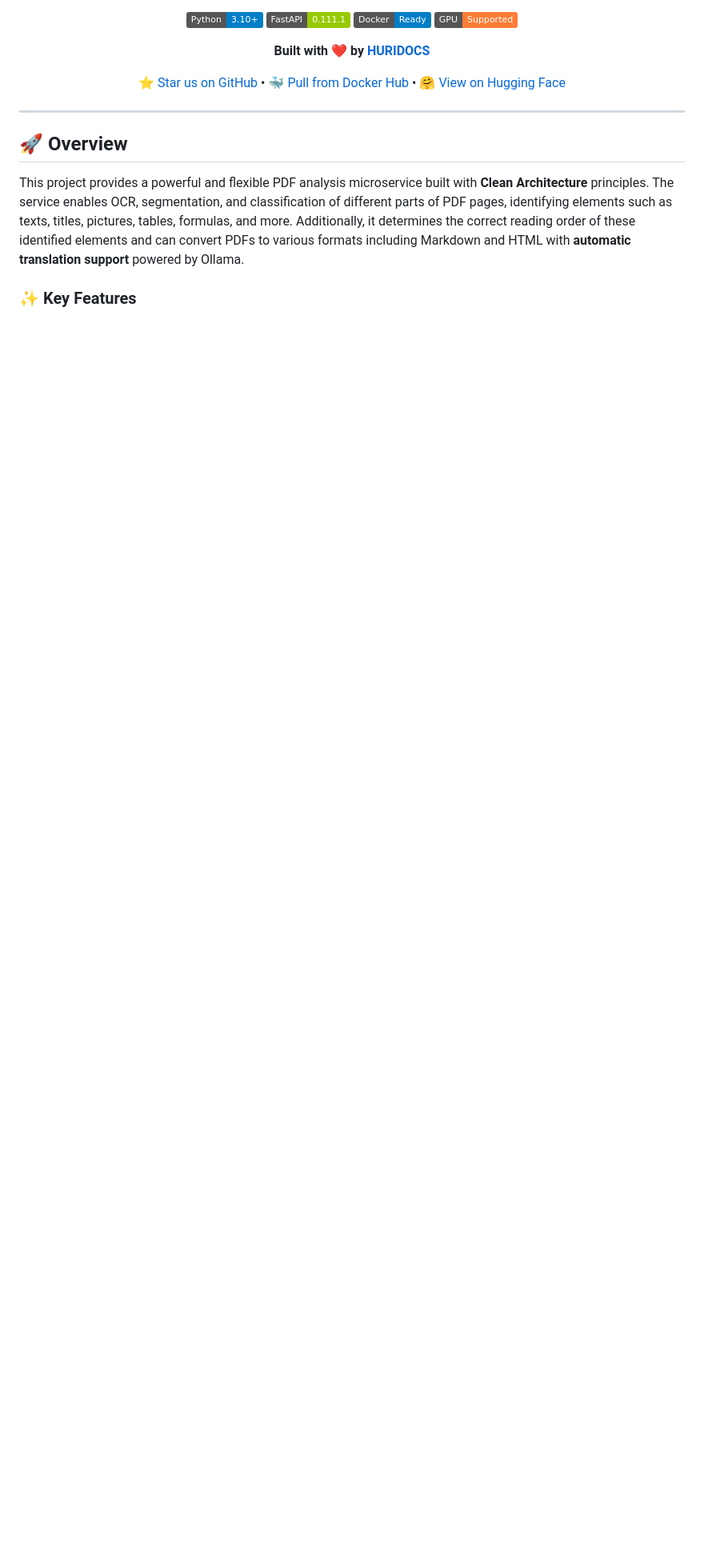
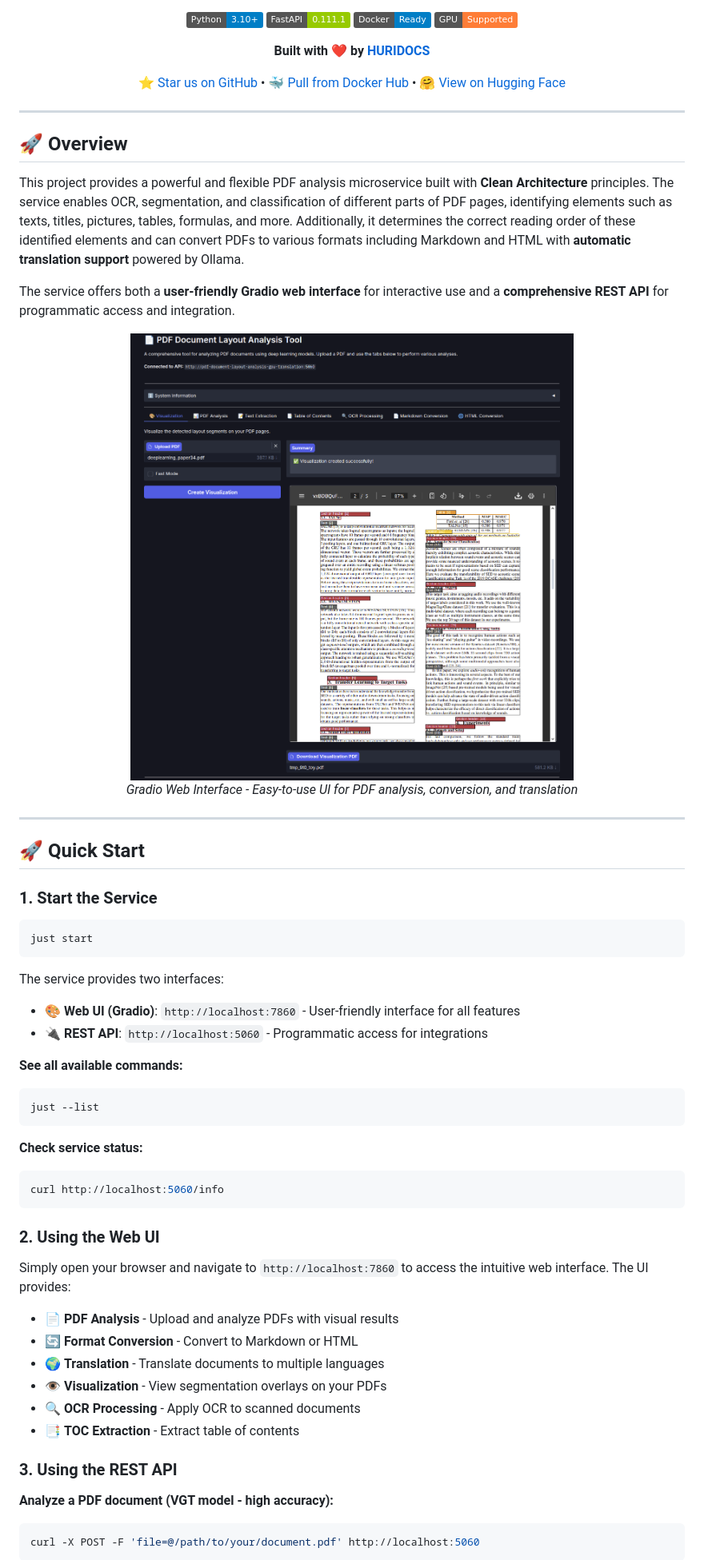
Before and after one commit to huridocs/pdf-document-layout-analysis, a Markdown page: README.md, the part around the change printed below. Shown: that part at 80% size. GitHub-like rendering; pictures changed too: images/ui.png (added); badges without logos; blank space fills up the shorter version.

Commit message:
Add UI image

````diff
--- a/README.md
+++ b/README.md
@@ -26,5 +26,53 @@
 
 This project provides a powerful and flexible PDF analysis microservice built with **Clean Architecture** principles. The service enables OCR, segmentation, and classification of different parts of PDF pages, identifying elements such as texts, titles, pictures, tables, formulas, and more. Additionally, it determines the correct reading order of these identified elements and can convert PDFs to various formats including Markdown and HTML with **automatic translation support** powered by Ollama.
 
-### ✨ Key Features
+The service offers both a **user-friendly Gradio web interface** for interactive use and a **comprehensive REST API** for programmatic access and integration.
 
+<div align="center">
+  <img src="https://raw.githubusercontent.com/huridocs/pdf-document-layout-analysis/main/images/ui.png" alt="Gradio Web UI" width="800"/>
+  <p><em>Gradio Web Interface - Easy-to-use UI for PDF analysis, conversion, and translation</em></p>
+</div>
+
+---
+
+## 🚀 Quick Start
+
+### 1. Start the Service
+
+```bash
+just start
+```
+
+The service provides two interfaces:
+- **🎨 Web UI (Gradio)**: `http://localhost:7860` - User-friendly interface for all features
+- **🔌 REST API**: `http://localhost:5060` - Programmatic access for integrations
+
+**See all available commands:**
+```bash
+just --list
+```
+
+**Check service status:**
+
+```bash
+curl http://localhost:5060/info
+```
+
+### 2. Using the Web UI
+
+Simply open your browser and navigate to `http://localhost:7860` to access the intuitive web interface. The UI provides:
+
+- 📄 **PDF Analysis** - Upload and analyze PDFs with visual results
+- 🔄 **Format Conversion** - Convert to Markdown or HTML
+- 🌍 **Translation** - Translate documents to multiple languages
+- 👁️ **Visualization** - View segmentation overlays on your PDFs
+- 🔍 **OCR Processing** - Apply OCR to scanned documents
+- 📑 **TOC Extraction** - Extract table of contents
+
+### 3. Using the REST API
+
+**Analyze a PDF document (VGT model - high accuracy):**
+```bash
+curl -X POST -F 'file=@/path/to/your/document.pdf' http://localhost:5060
+```
+
````
Also changed, not shown: other parts of README.md (+57 -73 lines).
